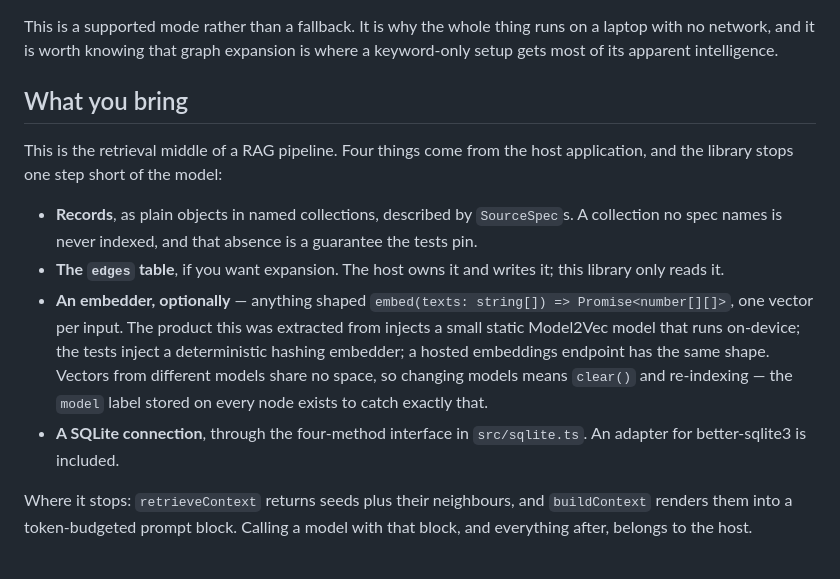
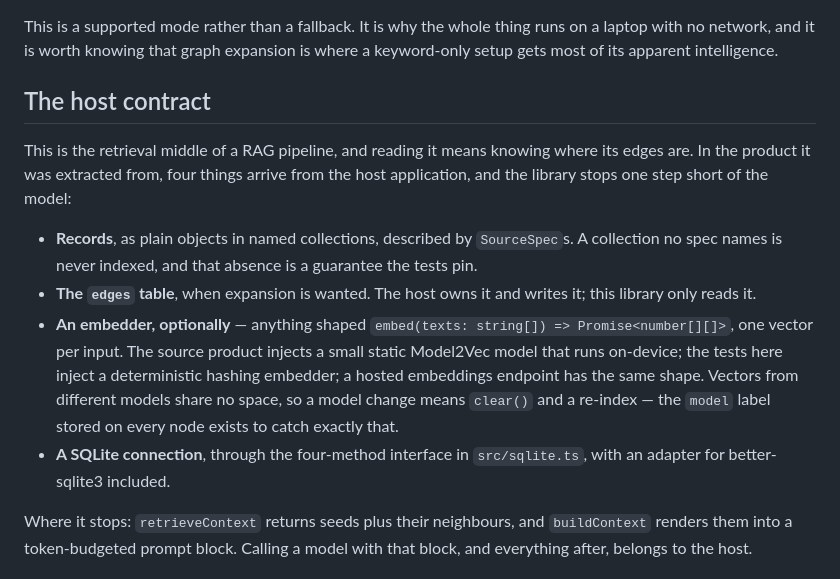
Before and after one commit to Pythonmilker/sqlite-graph-rag, a Markdown page: README.md, the part around the change. Rendered like a GitHub page.

Commit message:
docs: frame the host contract as a description, not an invitation
A section titled 'What you bring' read as setup instructions for a library nobody is licensed to install. Same facts, now stated as a description of the seam in the product this was extracted from.

```diff
--- a/README.md
+++ b/README.md
@@ -32,22 +32,23 @@ This is a supported mode rather than a fallback. It is why the whole thing runs
 network, and it is worth knowing that graph expansion is where a keyword-only setup gets most of its
 apparent intelligence.
 
-## What you bring
+## The host contract
 
-This is the retrieval middle of a RAG pipeline. Four things come from the host application, and the
-library stops one step short of the model:
+This is the retrieval middle of a RAG pipeline, and reading it means knowing where its edges are.
+In the product it was extracted from, four things arrive from the host application, and the library
+stops one step short of the model:
 
 - **Records**, as plain objects in named collections, described by `SourceSpec`s. A collection no
   spec names is never indexed, and that absence is a guarantee the tests pin.
-- **The `edges` table**, if you want expansion. The host owns it and writes it; this library only
+- **The `edges` table**, when expansion is wanted. The host owns it and writes it; this library only
   reads it.
 - **An embedder, optionally** — anything shaped `embed(texts: string[]) => Promise<number[][]>`, one
-  vector per input. The product this was extracted from injects a small static Model2Vec model that
-  runs on-device; the tests inject a deterministic hashing embedder; a hosted embeddings endpoint has
-  the same shape. Vectors from different models share no space, so changing models means `clear()`
-  and re-indexing — the `model` label stored on every node exists to catch exactly that.
-- **A SQLite connection**, through the four-method interface in `src/sqlite.ts`. An adapter for
-  better-sqlite3 is included.
+  vector per input. The source product injects a small static Model2Vec model that runs on-device;
+  the tests here inject a deterministic hashing embedder; a hosted embeddings endpoint has the same
+  shape. Vectors from different models share no space, so a model change means `clear()` and a
+  re-index — the `model` label stored on every node exists to catch exactly that.
+- **A SQLite connection**, through the four-method interface in `src/sqlite.ts`, with an adapter for
+  better-sqlite3 included.
 
 Where it stops: `retrieveContext` returns seeds plus their neighbours, and `buildContext` renders
 them into a token-budgeted prompt block. Calling a model with that block, and everything after,
```
